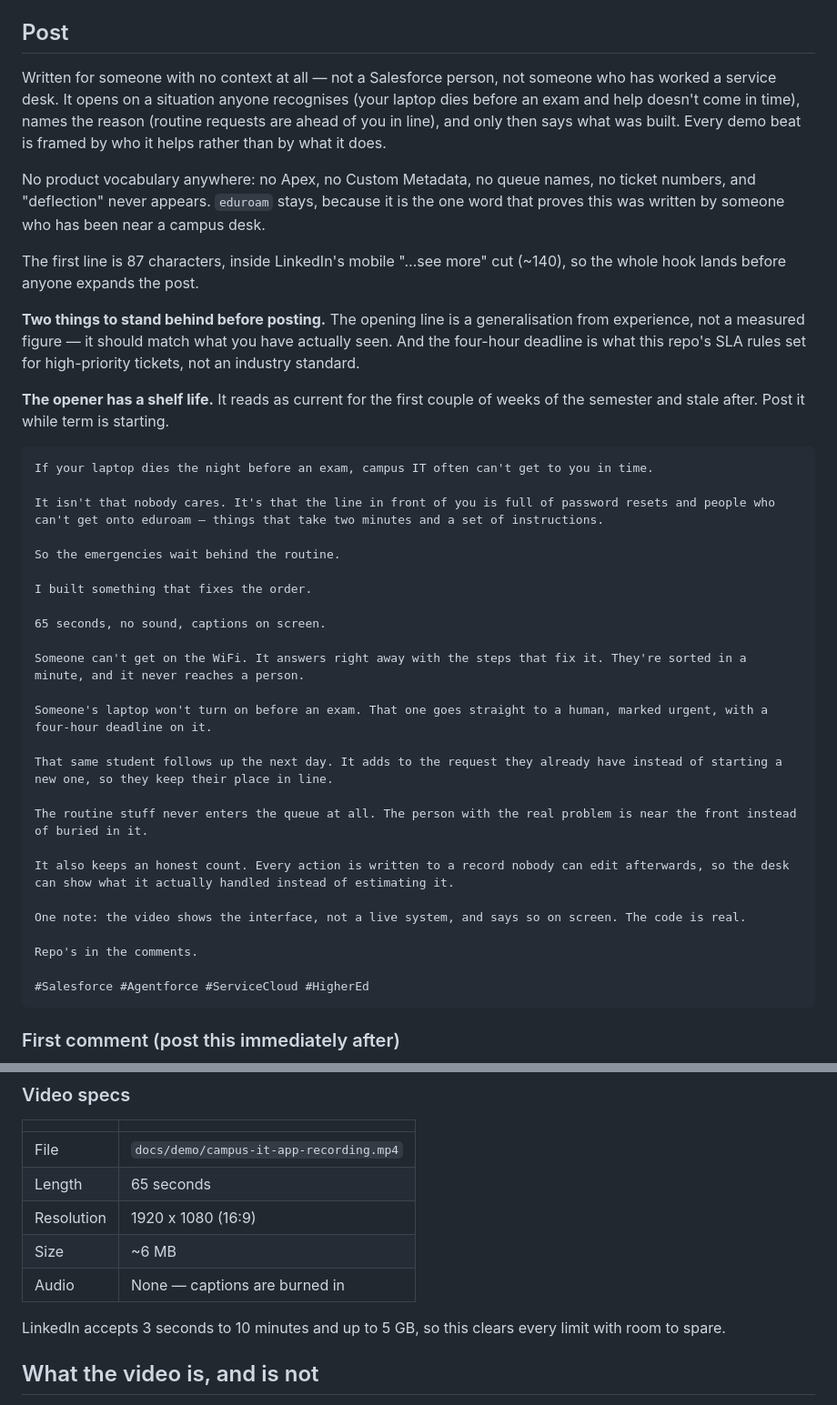
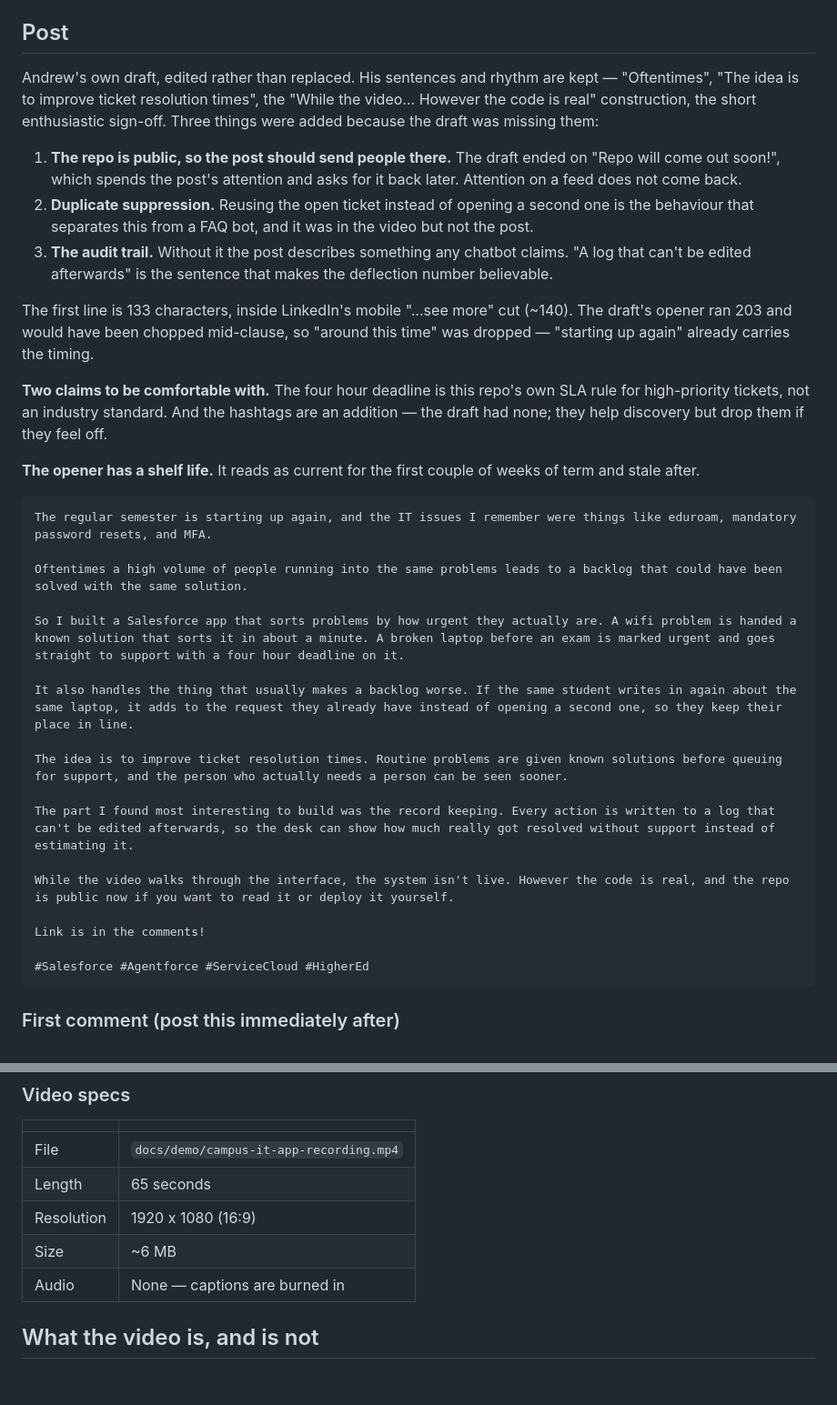
Before and after one commit to AndrewLengLy/Campus-IT-Triage-Agent, a Markdown page: docs/linkedin-post.md, 2 parts joined by grey strips. Shown at 91% size. Drawn GitHub-style; blank space fills up the shorter version.

Commit message:
Rebuild the post from Andrew's own draft
Andrew supplied a draft in his voice, so this edits that rather than replacing
it. His sentences and rhythm are kept — "Oftentimes", "The idea is to improve
ticket resolution times", the "While the video... However the code is real"
construction, the short enthusiastic sign-off.

Three additions, each filling a real gap:

- The draft closed on "Repo will come out soon!" while the repo is already
  public. That spends the post's attention and asks for it back later, which a
  feed does not grant. It now points at the repo, with the link in the first
  comment.
- Duplicate suppression was in the video but not the post, and it is the
  behaviour that separates this from a FAQ bot.
- The audit trail was missing entirely. Without "a log that can't be edited
  afterwards" the post makes a claim any chatbot makes.

Also fixed a doubled "and around this time and" in the opening sentence, and
trimmed that line from 203 characters to 133 so it clears the mobile "see more"
cut instead of being chopped mid-clause.

Trimmed the alternates to blunt and technical; the casual and conversational
versions were superseded by a primary that is actually in his register.

Co-Authored-By: Claude Opus 5 <noreply@anthropic.com>
Claude-Session: https://claude.ai/code/session_016zfUdjXGNcZughKyQr4AMw

````diff
--- a/docs/linkedin-post.md
+++ b/docs/linkedin-post.md
@@ -6,53 +6,49 @@ show up as literal characters in the feed.
 
 ## Post
 
-Written for someone with no context at all — not a Salesforce person, not
-someone who has worked a service desk. It opens on a situation anyone
-recognises (your laptop dies before an exam and help doesn't come in time),
-names the reason (routine requests are ahead of you in line), and only then
-says what was built. Every demo beat is framed by who it helps rather than by
-what it does.
+Andrew's own draft, edited rather than replaced. His sentences and rhythm are
+kept — "Oftentimes", "The idea is to improve ticket resolution times", the
+"While the video… However the code is real" construction, the short enthusiastic
+sign-off. Three things were added because the draft was missing them:
 
-No product vocabulary anywhere: no Apex, no Custom Metadata, no queue names, no
-ticket numbers, and "deflection" never appears. `eduroam` stays, because it is
-the one word that proves this was written by someone who has been near a campus
-desk.
+1. **The repo is public, so the post should send people there.** The draft ended
+   on "Repo will come out soon!", which spends the post's attention and asks for
+   it back later. Attention on a feed does not come back.
+2. **Duplicate suppression.** Reusing the open ticket instead of opening a
+   second one is the behaviour that separates this from a FAQ bot, and it was
+   in the video but not the post.
+3. **The audit trail.** Without it the post describes something any chatbot
+   claims. "A log that can't be edited afterwards" is the sentence that makes
+   the deflection number believable.
 
-The first line is 87 characters, inside LinkedIn's mobile "…see more" cut
-(~140), so the whole hook lands before anyone expands the post.
+The first line is 133 characters, inside LinkedIn's mobile "…see more" cut
+(~140). The draft's opener ran 203 and would have been chopped mid-clause, so
+"around this time" was dropped — "starting up again" already carries the timing.
 
-**Two things to stand behind before posting.** The opening line is a
-generalisation from experience, not a measured figure — it should match what
-you have actually seen. And the four-hour deadline is what this repo's SLA rules
-set for high-priority tickets, not an industry standard.
+**Two claims to be comfortable with.** The four hour deadline is this repo's own
+SLA rule for high-priority tickets, not an industry standard. And the hashtags
+are an addition — the draft had none; they help discovery but drop them if they
+feel off.
 
 **The opener has a shelf life.** It reads as current for the first couple of
-weeks of the semester and stale after. Post it while term is starting.
+weeks of term and stale after.
 
 ```text
-If your laptop dies the night before an exam, campus IT often can't get to you in time.
+The regular semester is starting up again, and the IT issues I remember were things like eduroam, mandatory password resets, and MFA.
 
-It isn't that nobody cares. It's that the line in front of you is full of password resets and people who can't get onto eduroam — things that take two minutes and a set of instructions.
+Oftentimes a high volume of people running into the same problems leads to a backlog that could have been solved with the same solution.
 
-So the emergencies wait behind the routine.
+So I built a Salesforce app that sorts problems by how urgent they actually are. A wifi problem is handed a known solution that sorts it in about a minute. A broken laptop before an exam is marked urgent and goes straight to support with a four hour deadline on it.
 
-I built something that fixes the order.
+It also handles the thing that usually makes a backlog worse. If the same student writes in again about the same laptop, it adds to the request they already have instead of opening a second one, so they keep their place in line.
 
-65 seconds, no sound, captions on screen.
+The idea is to improve ticket resolution times. Routine problems are given known solutions before queuing for support, and the person who actually needs a person can be seen sooner.
 
-Someone can't get on the WiFi. It answers right away with the steps that fix it. They're sorted in a minute, and it never reaches a person.
+The part I found most interesting to build was the record keeping. Every action is written to a log that can't be edited afterwards, so the desk can show how much really got resolved without support instead of estimating it.
 
-Someone's laptop won't turn on before an exam. That one goes straight to a human, marked urgent, with a four-hour deadline on it.
+While the video walks through the interface, the system isn't live. However the code is real, and the repo is public now if you want to read it or deploy it yourself.
 
-That same student follows up the next day. It adds to the request they already have instead of starting a new one, so they keep their place in line.
-
-The routine stuff never enters the queue at all. The person with the real problem is near the front instead of buried in it.
-
-It also keeps an honest count. Every action is written to a record nobody can edit afterwards, so the desk can show what it actually handled instead of estimating it.
-
-One note: the video shows the interface, not a live system, and says so on screen. The code is real.
-
-Repo's in the comments.
+Link is in the comments!
 
 #Salesforce #Agentforce #ServiceCloud #HigherEd
 ```
@@ -229,9 +156,6 @@ Repo and architecture notes in the comments.
 | Size | ~6 MB |
 | Audio | None — captions are burned in |
 
-LinkedIn accepts 3 seconds to 10 minutes and up to 5 GB, so this clears every
-limit with room to spare.
-
 ## What the video is, and is not
 
 The recording is a scripted walkthrough of the Campus IT workspace interface. It
````
Also changed, not shown: other parts of docs/linkedin-post.md (+0 -69 lines).
